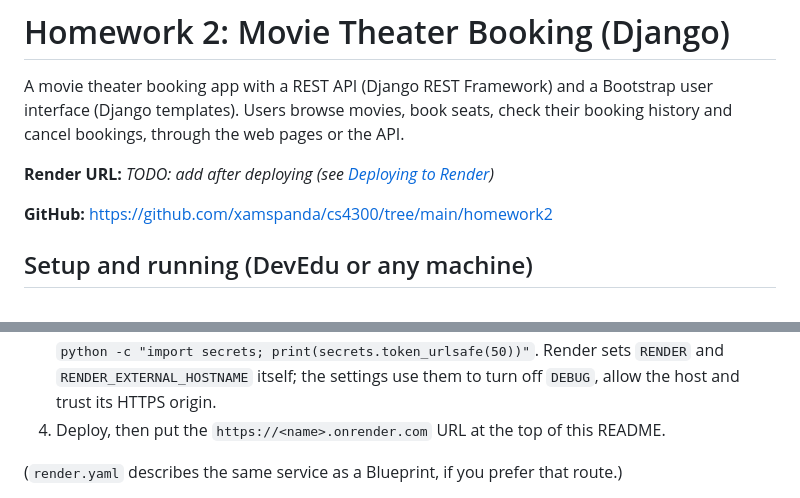
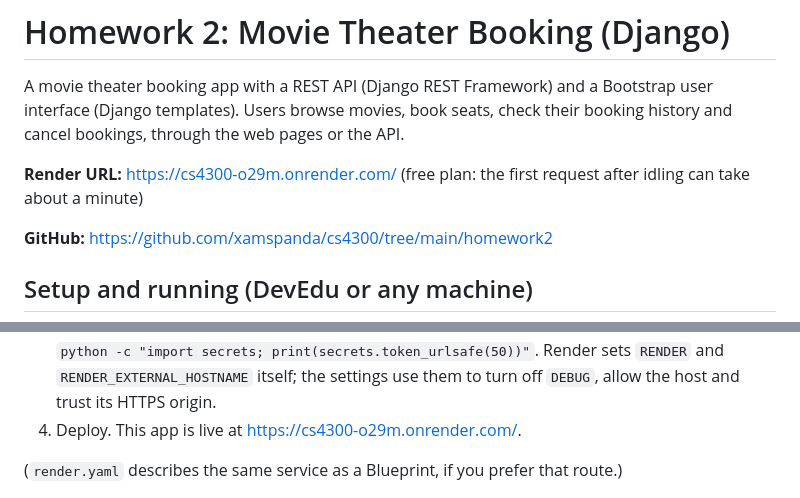
Before and after one commit to xamspanda/cs4300, a Markdown page: homework2/README.md, 2 parts joined by grey strips. Rendered like a GitHub page.

Commit message:
Add the Render URL to the Homework 2 README

```diff
--- a/homework2/README.md
+++ b/homework2/README.md
@@ -4,7 +4,7 @@ A movie theater booking app with a REST API (Django REST Framework) and a
 Bootstrap user interface (Django templates). Users browse movies, book seats,
 check their booking history and cancel bookings, through the web pages or the API.
 
-**Render URL:** _TODO: add after deploying (see [Deploying to Render](#deploying-to-render))_
+**Render URL:** https://cs4300-o29m.onrender.com/ (free plan: the first request after idling can take about a minute)
 
 **GitHub:** https://github.com/xamspanda/cs4300/tree/main/homework2
 
@@ -147,7 +147,7 @@ homework2/
    `python -c "import secrets; print(secrets.token_urlsafe(50))"`. Render sets `RENDER` and
    `RENDER_EXTERNAL_HOSTNAME` itself; the settings use them to turn off `DEBUG`, allow the host
    and trust its HTTPS origin.
-4. Deploy, then put the `https://<name>.onrender.com` URL at the top of this README.
+4. Deploy. This app is live at https://cs4300-o29m.onrender.com/.
 
 (`render.yaml` describes the same service as a Blueprint, if you prefer that route.)
 
```
